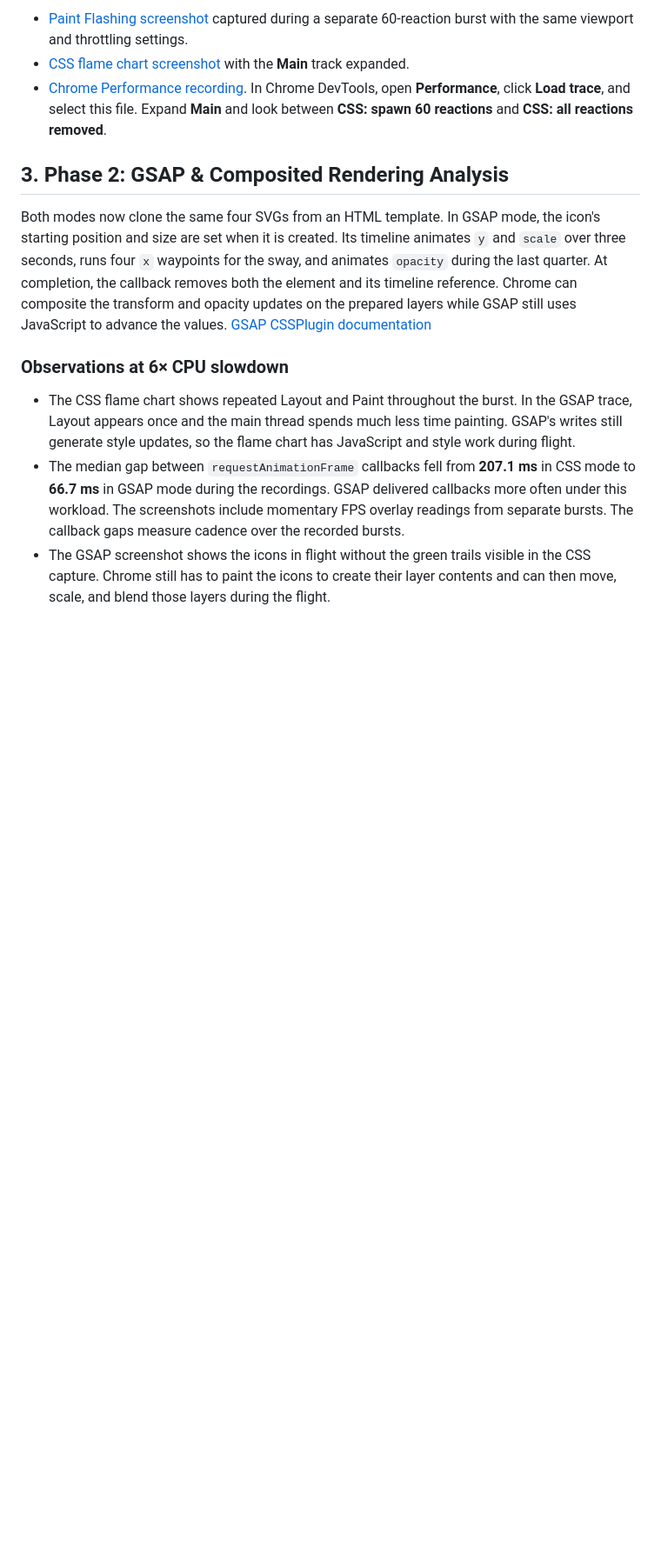
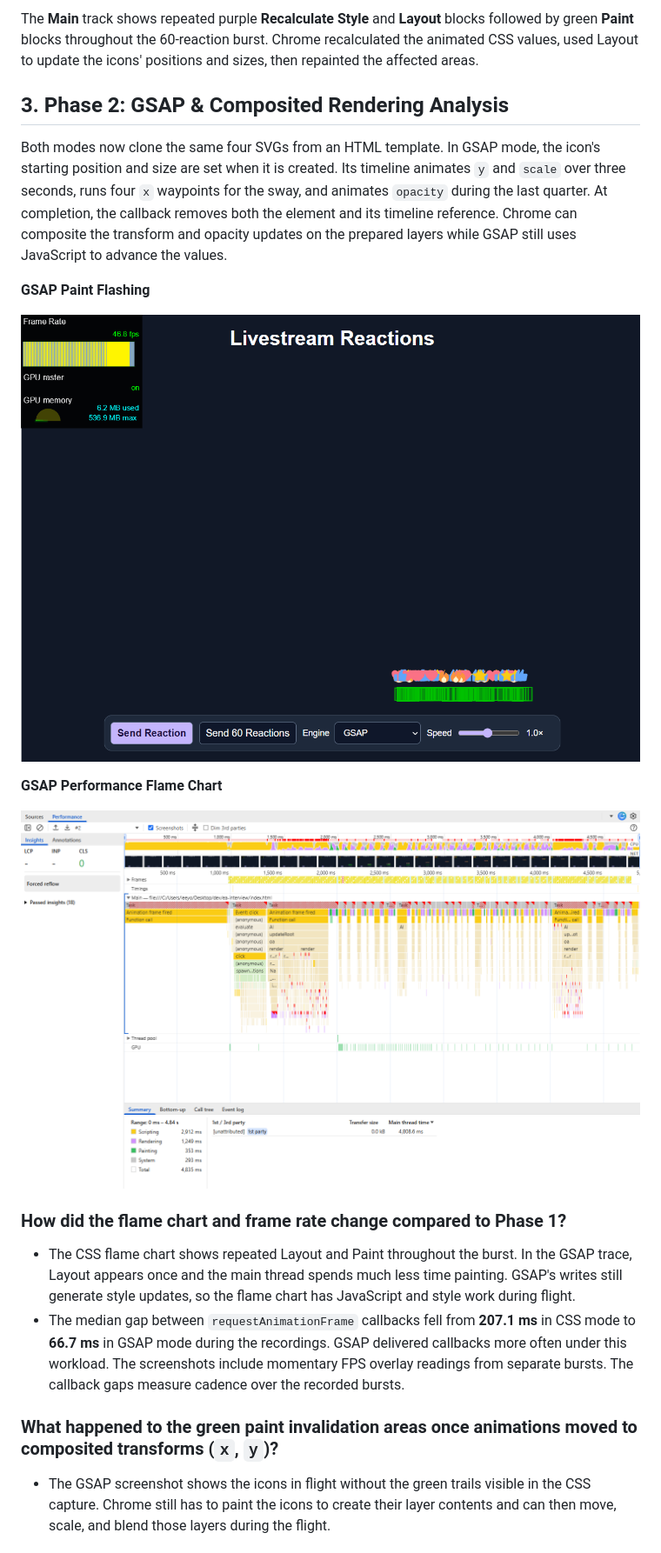
Before and after one commit to Leeyong0116/Livestream-Reactions, a Markdown page: README.md, the part around one of its changes. Shown at 87% size. Rendered like a GitHub page; pictures changed too: evidence/phase-2-gsap-paint-flashing.png; blank space fills up the shorter version.

Commit message:
Update livestream reaction submission

```diff
--- a/README.md
+++ b/README.md
@@ -30,16 +36,27 @@ The recording shows repeated **Recalculate Style**, **Layout**, and **Paint** on
 
-- [Paint Flashing screenshot](evidence/phase-1-css-paint-flashing.png) captured during a separate 60-reaction burst with the same viewport and throttling settings.
-- [CSS flame chart screenshot](evidence/phase-1-css-flame-chart.png) with the **Main** track expanded.
-- [Chrome Performance recording](evidence/phase-1-css-performance.json.gz). In Chrome DevTools, open **Performance**, click **Load trace**, and select this file. Expand **Main** and look between **CSS: spawn 60 reactions** and **CSS: all reactions removed**.
+The **Main** track shows repeated purple **Recalculate Style** and **Layout** blocks followed by green **Paint** blocks throughout the 60-reaction burst. Chrome recalculated the animated CSS values, used Layout to update the icons' positions and sizes, then repainted the affected areas.
+
 
 ## 3. Phase 2: GSAP & Composited Rendering Analysis
 
-Both modes now clone the same four SVGs from an HTML template. In GSAP mode, the icon's starting position and size are set when it is created. Its timeline animates `y` and `scale` over three seconds, runs four `x` waypoints for the sway, and animates `opacity` during the last quarter. At completion, the callback removes both the element and its timeline reference. Chrome can composite the transform and opacity updates on the prepared layers while GSAP still uses JavaScript to advance the values. [GSAP CSSPlugin documentation](https://gsap.com/docs/v3/GSAP/CorePlugins/CSS/)
+Both modes now clone the same four SVGs from an HTML template. In GSAP mode, the icon's starting position and size are set when it is created. Its timeline animates `y` and `scale` over three seconds, runs four `x` waypoints for the sway, and animates `opacity` during the last quarter. At completion, the callback removes both the element and its timeline reference. Chrome can composite the transform and opacity updates on the prepared layers while GSAP still uses JavaScript to advance the values.
 
-### Observations at 6× CPU slowdown
+
+**GSAP Paint Flashing**
+
+![GSAP Paint Flashing](evidence/phase-2-gsap-paint-flashing.png)
+
+**GSAP Performance Flame Chart**
+
+![GSAP Flame Chart](evidence/phase-2-gsap-flame-chart.png)
+
+
+### How did the flame chart and frame rate change compared to Phase 1?
 
 - The CSS flame chart shows repeated Layout and Paint throughout the burst. In the GSAP trace, Layout appears once and the main thread spends much less time painting. GSAP's writes still generate style updates, so the flame chart has JavaScript and style work during flight.
 - The median gap between `requestAnimationFrame` callbacks fell from **207.1 ms** in CSS mode to **66.7 ms** in GSAP mode during the recordings. GSAP delivered callbacks more often under this workload. The screenshots include momentary FPS overlay readings from separate bursts. The callback gaps measure cadence over the recorded bursts.
+
+### What happened to the green paint invalidation areas once animations moved to composited transforms (`x`, `y`)?
 - The GSAP screenshot shows the icons in flight without the green trails visible in the CSS capture. Chrome still has to paint the icons to create their layer contents and can then move, scale, and blend those layers during the flight.
 
 ### Mid-flight speed check
```
Also changed, not shown: other parts of README.md (+20 -20 lines).
